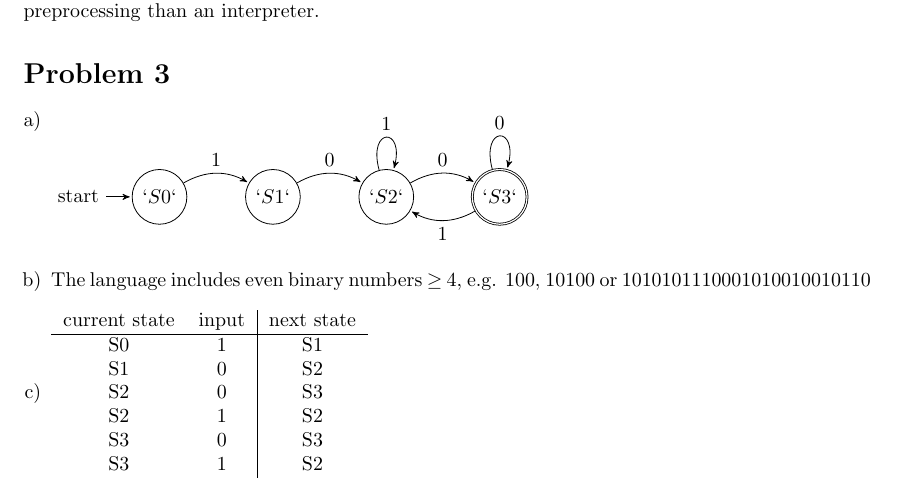
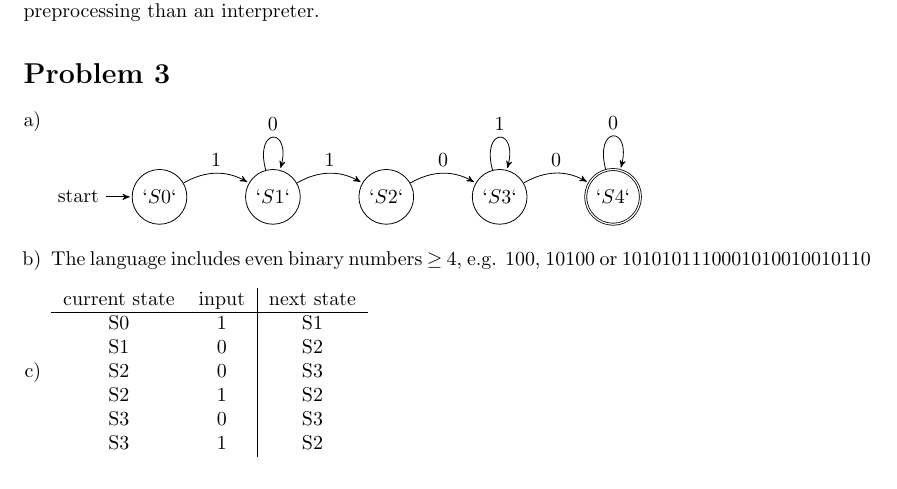
Before and after one commit to evenlis/edu, a LaTeX document (Compiler Technology/ps1/theory/evenlis_ps1.tex): part of page 2 of 2, cut so that both start at the same text. Compiled offline with pdfLaTeX.

Commit message:
Corrected FSM in Compiler Technology Exercise 1

```diff
--- a/Compiler Technology/ps1/theory/evenlis_ps1.tex
+++ b/Compiler Technology/ps1/theory/evenlis_ps1.tex
@@ -23,14 +23,16 @@ Compilers translate source code into executable machine code which may then be e
   \node[initial,state] (S)      {`$S0$`};
   \node[state]         (q1) [right of=S]  {`$S1$`};
   \node[state]         (q2) [right of=q1] {`$S2$`};
-  \node[state,accepting]         (q3) [right of=q2] {`$S3$`};
+  \node[state]         (q3) [right of=q2] {`$S3$`};
+  \node[state, accepting] (q4) [right of=q3] {`$S4$`};
 
   \path[->] (S)  edge [bend left] node {1} (q1)
-        (q1) edge [bend left]  node {0} (q2)
+        (q1) edge [bend left]  node {1} (q2)
+             edge [loop above] node {0} (q1)
         (q2) edge [bend left]  node {0} (q3)
-             edge [loop above] node {1} (q2)
-             (q3) edge [loop above] node {0} (q3)
-             edge [bend left]  node {1} (q2);
+        (q3) edge [loop above] node {1} (q3)
+             edge [bend left]  node {0} (q4)
+        (q4) edge [loop above] node {0} (q4);
 \end{tikzpicture}
 \item
 The language includes even binary numbers $\ge$ 4, e.g. 100, 10100 or 1010101110001010010010110
```
Also changed, not shown: Compiler Technology/ps1/theory/evenlis_ps1.pdf, 2 other files.
